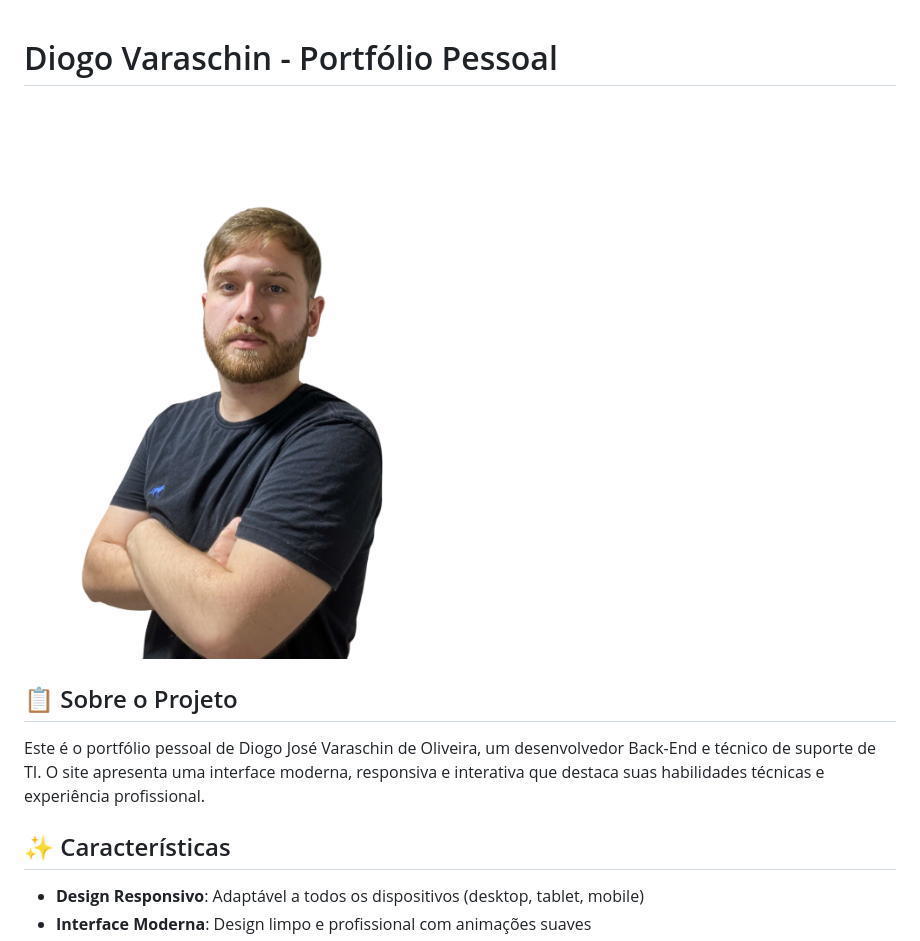
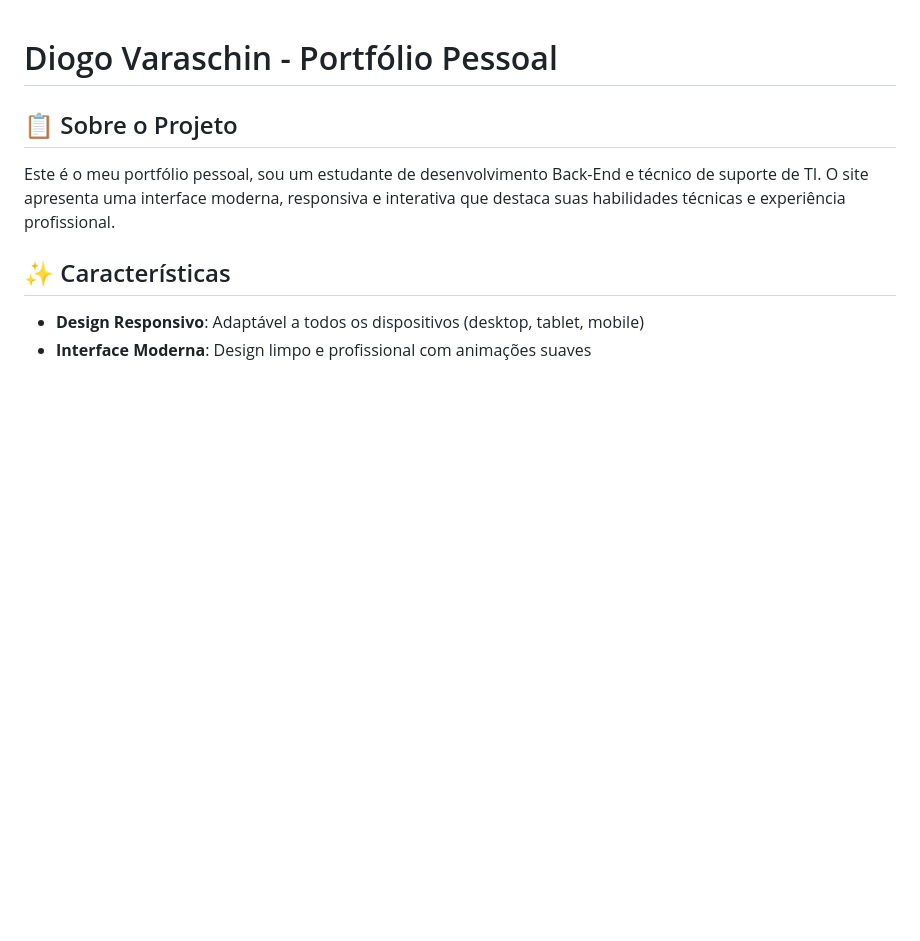
Before and after one commit to diogoww/diogow.dev, a Markdown page: README.md, the part around the change. Drawn GitHub-style; blank space fills up the shorter version.

```diff
--- a/README.md
+++ b/README.md
@@ -1,10 +1,8 @@
 # Diogo Varaschin - Portfólio Pessoal
-
-![Portfólio Preview](src/images/eu.png)
 
 ## 📋 Sobre o Projeto
 
-Este é o portfólio pessoal de Diogo José Varaschin de Oliveira, um desenvolvedor Back-End e técnico de suporte de TI. O site apresenta uma interface moderna, responsiva e interativa que destaca suas habilidades técnicas e experiência profissional.
+Este é o meu portfólio pessoal, sou um estudante de desenvolvimento Back-End e técnico de suporte de TI. O site apresenta uma interface moderna, responsiva e interativa que destaca suas habilidades técnicas e experiência profissional.
 
 ## ✨ Características
 
```
